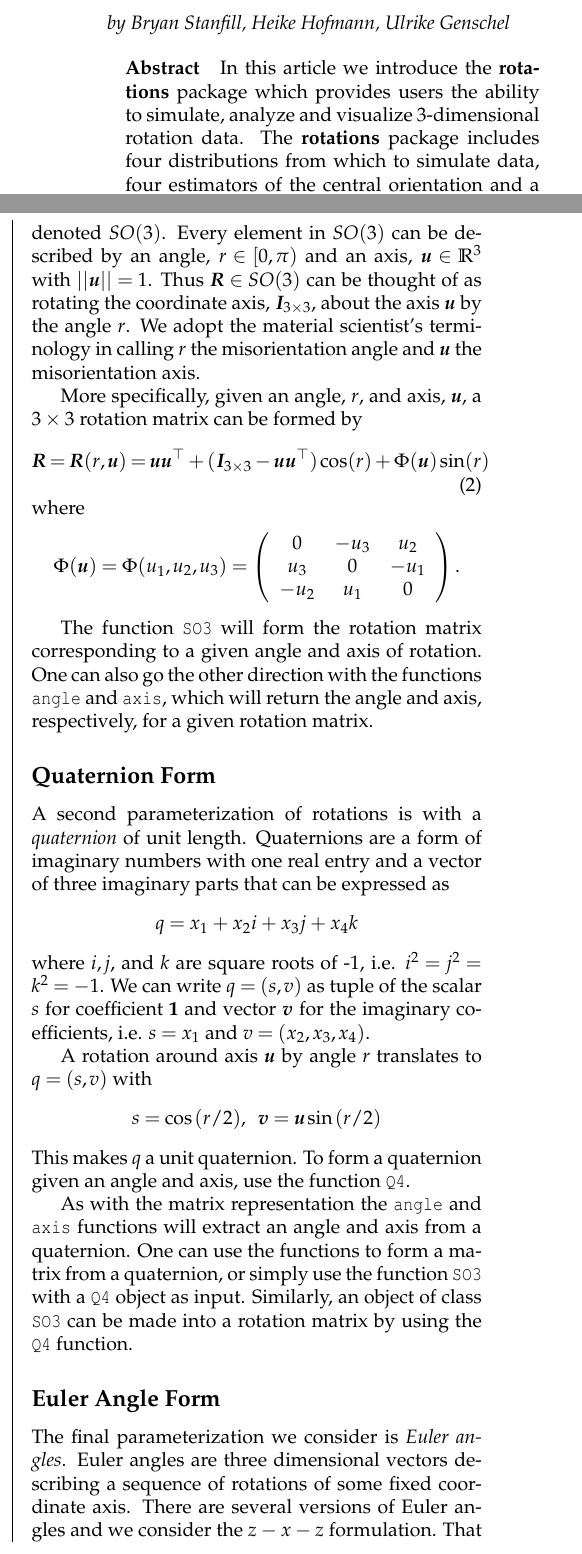
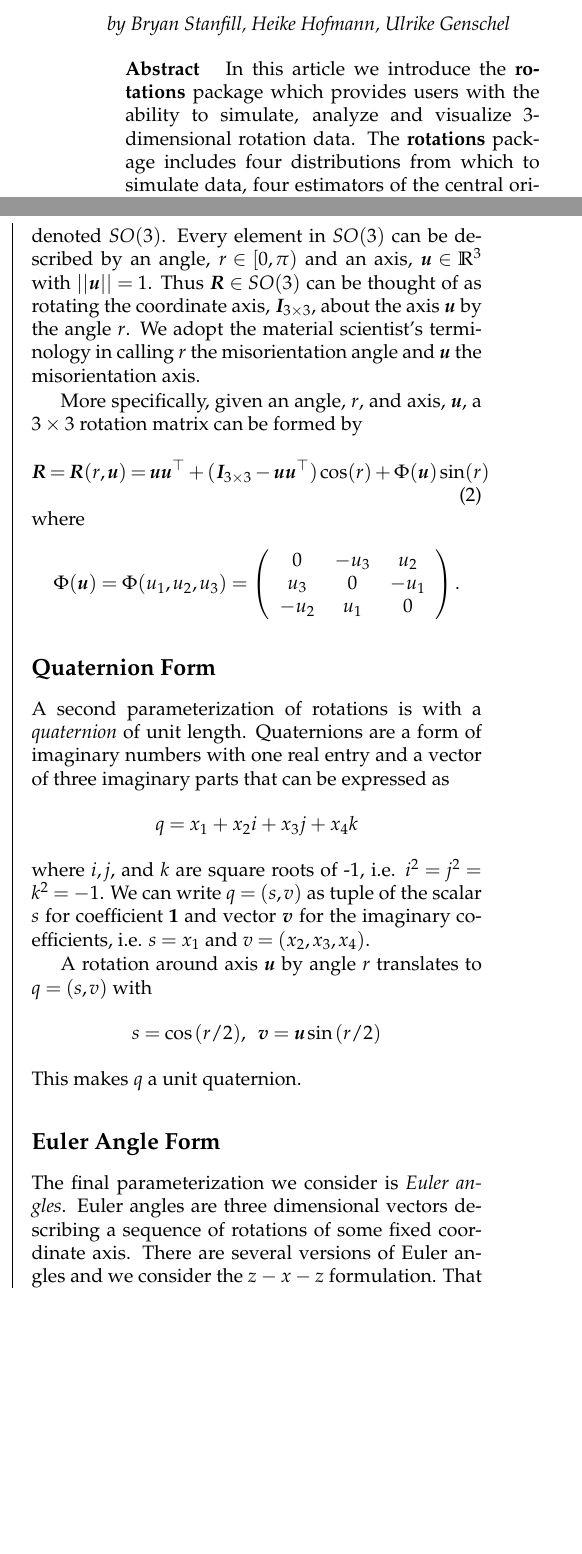
Before and after one commit to heike/rotations, a LaTeX document (inst/StanfillHofmannGenschel.tex): two parts of the columns of page 1 of 5 before the commit and two parts of the columns of page 1 of 4 after it, joined at a grey line, cut so that both start at the same text, the shorter picture padded with empty space. Compiled offline with pdfLaTeX.

Commit message:
minor error in EA.SO3, small addition to paper

```diff
--- a/inst/StanfillHofmannGenschel.tex
+++ b/inst/StanfillHofmannGenschel.tex
@@ -89,7 +89,7 @@
 
 
 \abstract{
-In this article we introduce the \pkg{rotations} package which provides users the ability to simulate, analyze and visualize 3-dimensional rotation data.  The \pkg{rotations} package includes four distributions from which to simulate data, four estimators of the central orientation and a novel approach to visualizing these data.  All of the above features are available to three different parameterizations of rotations: 3-by-3 matrix form, quaternions and Euler angles.
+In this article we introduce the \pkg{rotations} package which provides users with the ability to simulate, analyze and visualize 3-dimensional rotation data.  The \pkg{rotations} package includes four distributions from which to simulate data, four estimators of the central orientation and a novel approach to visualizing these data.  All of the above features are available to three different parameterizations of rotations: 3-by-3 matrix form, quaternions and Euler angles.
 }
 
 \section{Introduction}
@@ -133,7 +133,7 @@ where
 \Phi(\bm{u}) = \Phi (u_1,u_2,u_3) = \left(\begin{array}{ccc}0 & -u_3 & u_2 \\ u_3 & 0 & -u_1 \\-u_2 & u_1 & 0\end{array}\right).
 \]
 
-The function \code{SO3} will form the rotation matrix corresponding to a given angle and axis of rotation.  One can also go the other direction with the functions \code{angle} and \code{axis}, which will return the angle and axis, respectively, for a given rotation matrix.
+%The function \code{SO3} will form the rotation matrix corresponding to a given angle and axis of rotation.  One can also go the other direction with the functions \code{angle} and \code{axis}, which will return the angle and axis, respectively, for a given rotation matrix.
 
 % Next, \ref{eqn:angleaxis} can be used with the following facts to find $\bm u$: $\bm{uu}^\top$ and $(\bm{I}_{3\times3}-\bm{u}\bm{u}^\top)$ are symmetric, $\Phi(\bm u)$ is skew-symmetric implying $\Phi(\bm u)^\top=-\Phi(\bm u)$.  Now form $\bm R-\bm R^\top$:
 % \[
@@ -153,9 +153,9 @@ A rotation around axis $\bm u$ by angle $r$ translates to $q=(s,v)$ with
 \[
 s = \cos{(r/2)},  \ \ \bm v = \bm u \sin {(r/2)}
 \]
-This makes $q$ a unit quaternion.  To form a quaternion given an angle and axis, use the function \code{Q4}.
+This makes $q$ a unit quaternion.  %To form a quaternion given an angle and axis, use the function \code{Q4}.
 
-As with the matrix representation the \code{angle} and \code{axis} functions will extract an angle and axis from a quaternion.  One can use the functions to form a matrix from a quaternion, or simply use the function \code{SO3} with a \code{Q4} object as input.  Similarly, an object of class \code{SO3} can be made into a rotation matrix by using the \code{Q4} function.
+%As with the matrix representation the \code{angle} and \code{axis} functions will extract an angle and axis from a quaternion.  One can use the functions to form a matrix from a quaternion, or simply use the function \code{SO3} with a \code{Q4} object as input.  Similarly, an object of class \code{SO3} can be made into a rotation matrix by using the \code{Q4} function.
 
 %This form is popular with mathematicians and others interested in the theory of rotations because their form makes them simple to deal with in certain situations.
 
```
Also changed, not shown: inst/StanfillHofmannGenschel.pdf, inst/figures/eye.pdf, inst/StanfillHofmannGenschel.tex (11 more changed lines), 2 other files.
